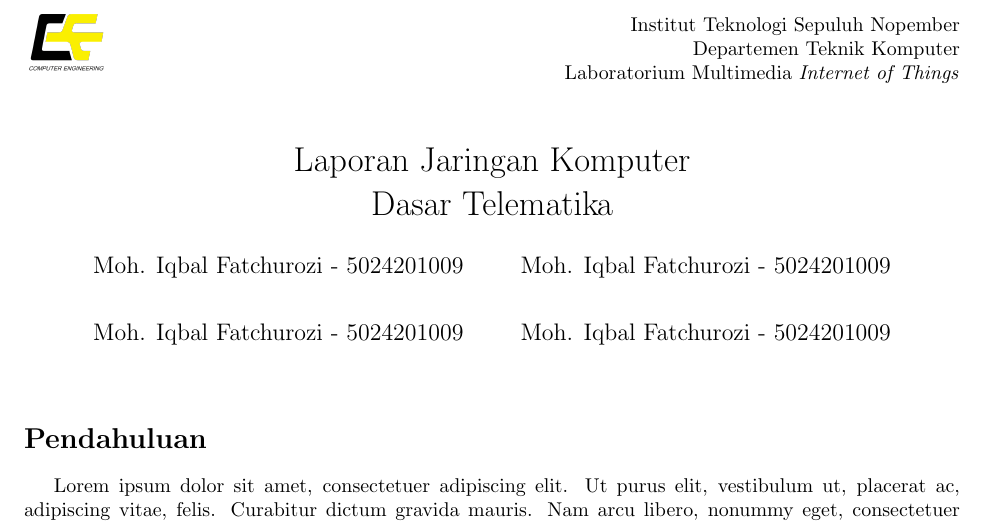
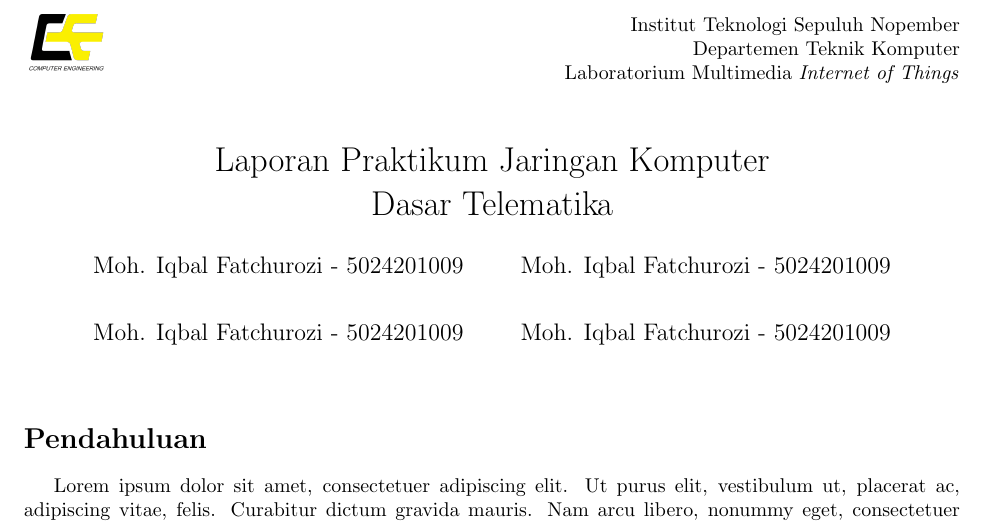
Before and after one commit to Lab-B300-MIOT/template-laporan-jarkom, a LaTeX document (main.tex): part of page 1 of 5, cut so that both start at the same text. Compiled offline with pdfLaTeX.

Commit message:
feat: add judul baru

```diff
--- a/main.tex
+++ b/main.tex
@@ -11,7 +11,7 @@
 \usepackage{indentfirst}
 \usepackage{subcaption}
 
-\title{Laporan Jaringan Komputer \\ Dasar Telematika} % Ganti sesuai modul praktikum yang diikuti
+\title{Laporan Praktikum Jaringan Komputer \\ Dasar Telematika} % Ganti sesuai modul praktikum yang diikuti
 \author{
   Moh. Iqbal Fatchurozi - 5024201009\\
   \and
```
